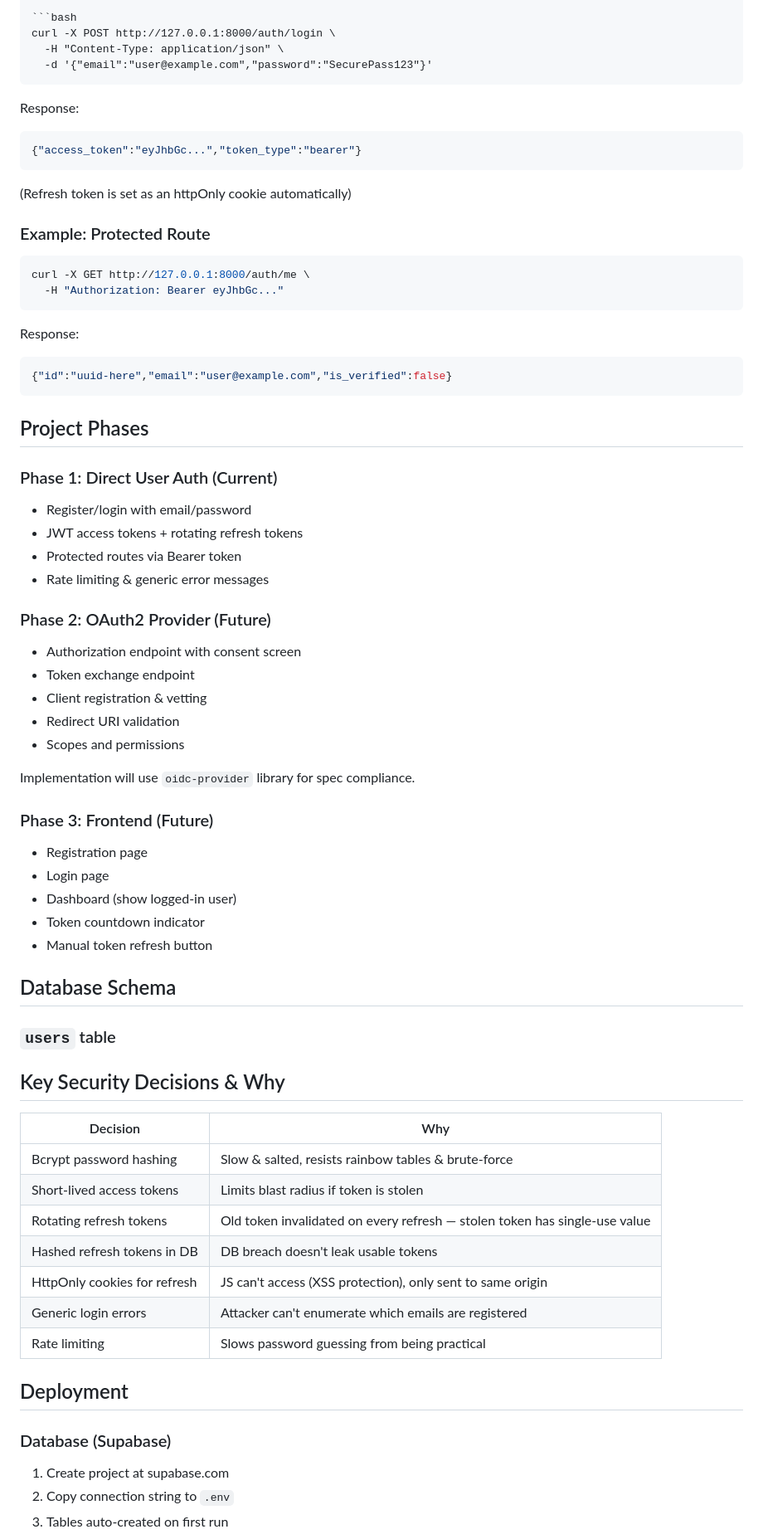
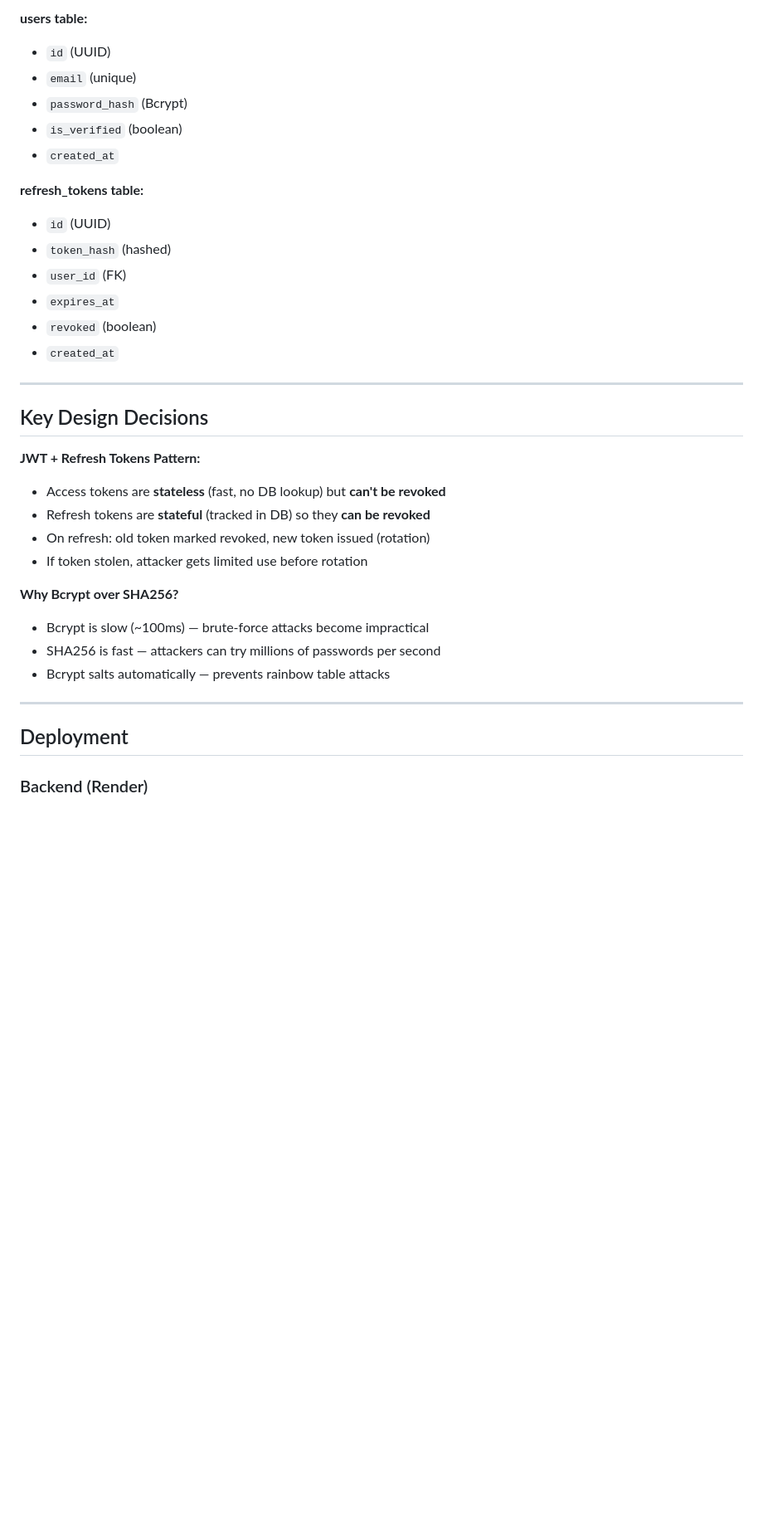
Before and after one commit to ivy2320/Authenticatingxyz, a Markdown page: README.md, the part around one of its changes. Shown at 83% size. Rendered like a GitHub page; blank space fills up the shorter version.

````diff
--- a/README.md
+++ b/README.md
@@ -50,72 +82,37 @@ Visit `http://127.0.0.1:8000/docs` for interactive API docs.
 
-```bash
-curl -X POST http://127.0.0.1:8000/auth/login \
-  -H "Content-Type: application/json" \
-  -d '{"email":"user@example.com","password":"SecurePass123"}'
-```
+**users table:**
+- `id` (UUID)
+- `email` (unique)
+- `password_hash` (Bcrypt)
+- `is_verified` (boolean)
+- `created_at`
 
-Response:
-```json
-{"access_token":"eyJhbGc...","token_type":"bearer"}
-```
+**refresh_tokens table:**
+- `id` (UUID)
+- `token_hash` (hashed)
+- `user_id` (FK)
+- `expires_at`
+- `revoked` (boolean)
+- `created_at`
 
-(Refresh token is set as an httpOnly cookie automatically)
+---
 
-### Example: Protected Route
+## Key Design Decisions
 
-```bash
-curl -X GET http://127.0.0.1:8000/auth/me \
-  -H "Authorization: Bearer eyJhbGc..."
-```
+**JWT + Refresh Tokens Pattern:**
+- Access tokens are **stateless** (fast, no DB lookup) but **can't be revoked**
+- Refresh tokens are **stateful** (tracked in DB) so they **can be revoked**
+- On refresh: old token marked revoked, new token issued (rotation)
+- If token stolen, attacker gets limited use before rotation
 
-Response:
-```json
-{"id":"uuid-here","email":"user@example.com","is_verified":false}
-```
+**Why Bcrypt over SHA256?**
+- Bcrypt is slow (~100ms) — brute-force attacks become impractical
+- SHA256 is fast — attackers can try millions of passwords per second
+- Bcrypt salts automatically — prevents rainbow table attacks
 
-## Project Phases
-
-### Phase 1: Direct User Auth  (Current)
-- Register/login with email/password
-- JWT access tokens + rotating refresh tokens
-- Protected routes via Bearer token
-- Rate limiting & generic error messages
-
-### Phase 2: OAuth2 Provider (Future)
-- Authorization endpoint with consent screen
-- Token exchange endpoint
-- Client registration & vetting
-- Redirect URI validation
-- Scopes and permissions
-
-Implementation will use `oidc-provider` library for spec compliance.
-
-### Phase 3: Frontend (Future)
-- Registration page
-- Login page
-- Dashboard (show logged-in user)
-- Token countdown indicator
-- Manual token refresh button
-
-## Database Schema
-
-### `users` table
-## Key Security Decisions & Why
-
-| Decision | Why |
-|----------|-----|
-| Bcrypt password hashing | Slow & salted, resists rainbow tables & brute-force |
-| Short-lived access tokens | Limits blast radius if token is stolen |
-| Rotating refresh tokens | Old token invalidated on every refresh — stolen token has single-use value |
-| Hashed refresh tokens in DB | DB breach doesn't leak usable tokens |
-| HttpOnly cookies for refresh | JS can't access (XSS protection), only sent to same origin |
-| Generic login errors | Attacker can't enumerate which emails are registered |
-| Rate limiting | Slows password guessing from being practical |
+---
 
 ## Deployment
 
-### Database (Supabase)
-1. Create project at supabase.com
-2. Copy connection string to `.env`
-3. Tables auto-created on first run
+### Backend (Render)
 
````
Also changed, not shown: other parts of README.md (+99 -51 lines).
